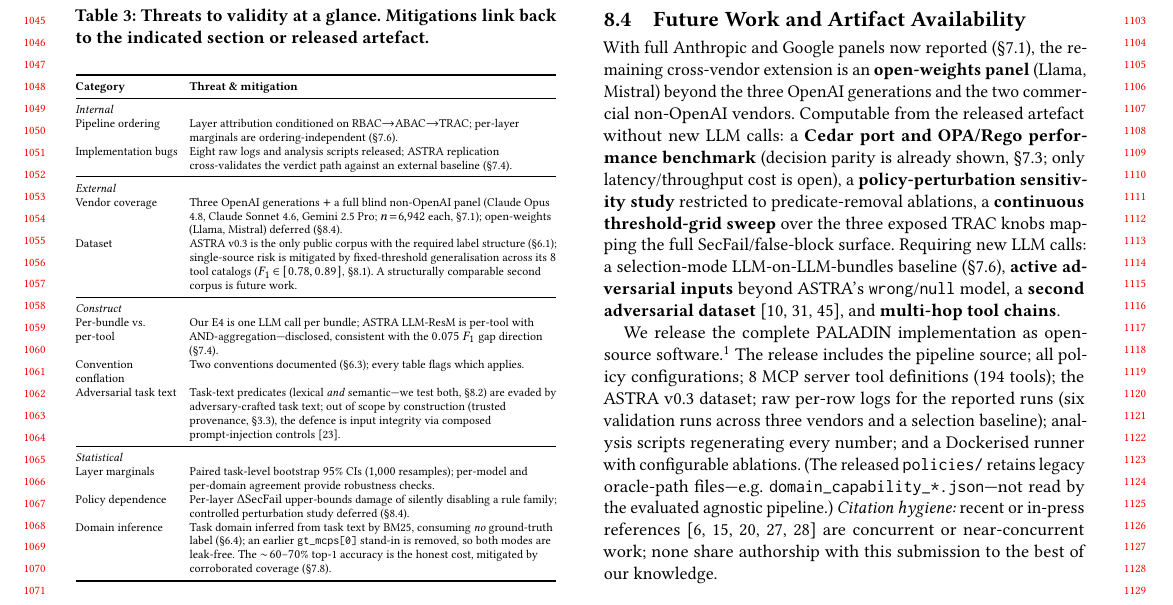
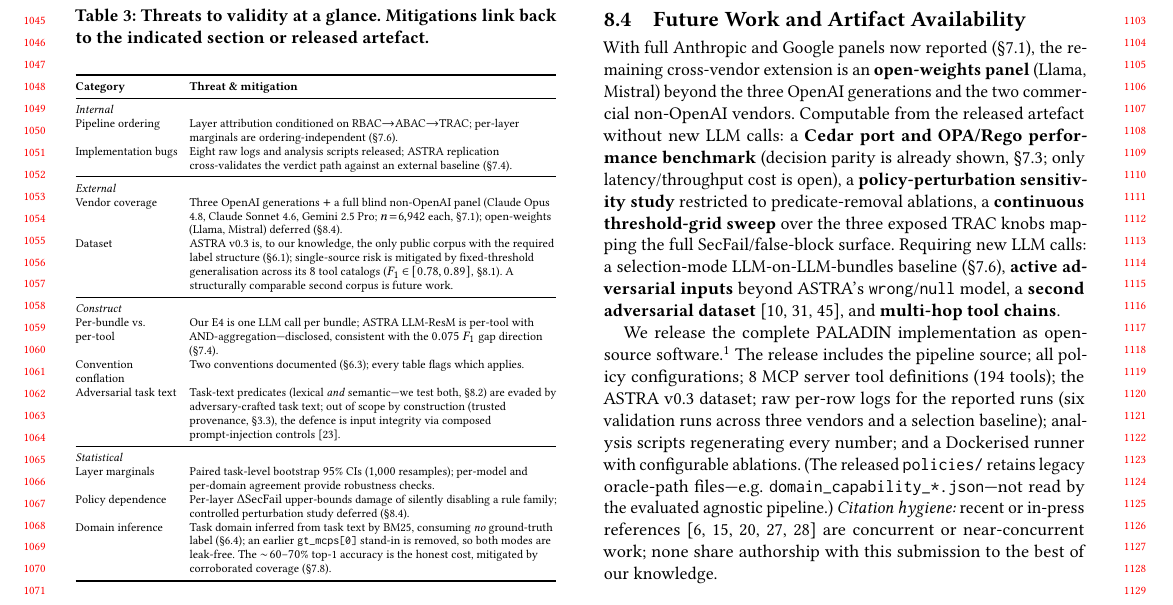
Before and after one commit to vicvarar-hash/SPIFFI_RBAC_TS-PHOL, a LaTeX paper (paper/main_acm.tex): part of page 10 of 12, cut so that both start at the same text. Compiled offline with pdfLaTeX.

Commit message:
Hedge the 'only corpus' claim in limitations for consistency
Limitations Dataset row now says 'is, to our knowledge, the only public corpus...' matching the hedged claim in 7.1; avoids a flat superlative a reviewer could contest.

Co-authored-by: Copilot <223556219+Copilot@users.noreply.github.com>

```diff
--- a/paper/main_acm.tex
+++ b/paper/main_acm.tex
@@ -590,7 +590,7 @@
 \midrule
 \multicolumn{2}{@{}l}{\textit{External}} \\
 Vendor coverage & Three OpenAI generations $+$ a full blind non-OpenAI panel (Claude Opus 4.8, Claude Sonnet 4.6, Gemini 2.5 Pro; $n\!=\!6{,}942$ each, \S\ref{sec:cross_vendor}); open-weights (Llama, Mistral) deferred (\S\ref{sec:future_work}). \\
-Dataset & ASTRA v0.3 is the only public corpus with the required label structure (\S\ref{sec:dataset}); single-source risk is mitigated by fixed-threshold generalisation across its $8$ tool catalogs ($F_1\!\in\![0.78,0.89]$, \S\ref{sec:deployment_envelope}). A structurally comparable second corpus is future work. \\
+Dataset & ASTRA v0.3 is, to our knowledge, the only public corpus with the required label structure (\S\ref{sec:dataset}); single-source risk is mitigated by fixed-threshold generalisation across its $8$ tool catalogs ($F_1\!\in\![0.78,0.89]$, \S\ref{sec:deployment_envelope}). A structurally comparable second corpus is future work. \\
 \midrule
 \multicolumn{2}{@{}l}{\textit{Construct}} \\
 Per-bundle vs.\ per-tool & Our E4 is one LLM call per bundle; ASTRA LLM-ResM is per-tool with AND-aggregation---disclosed, consistent with the $0.075$ $F_1$ gap direction (\S\ref{sec:astra_replication}). \\
```
